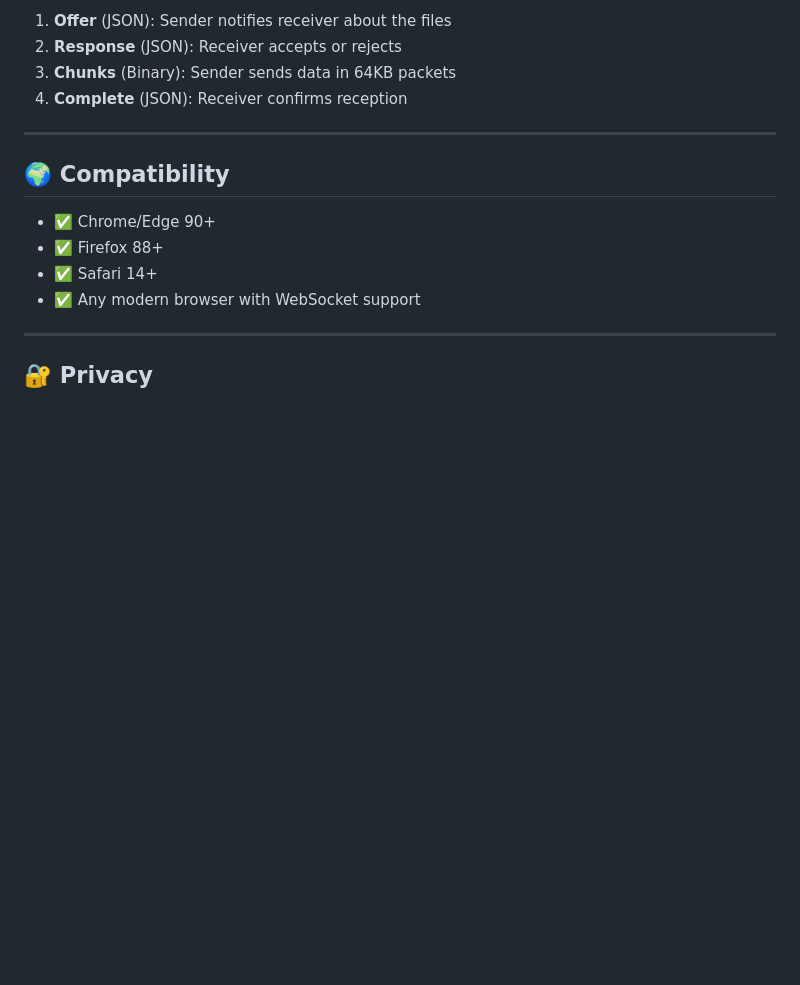
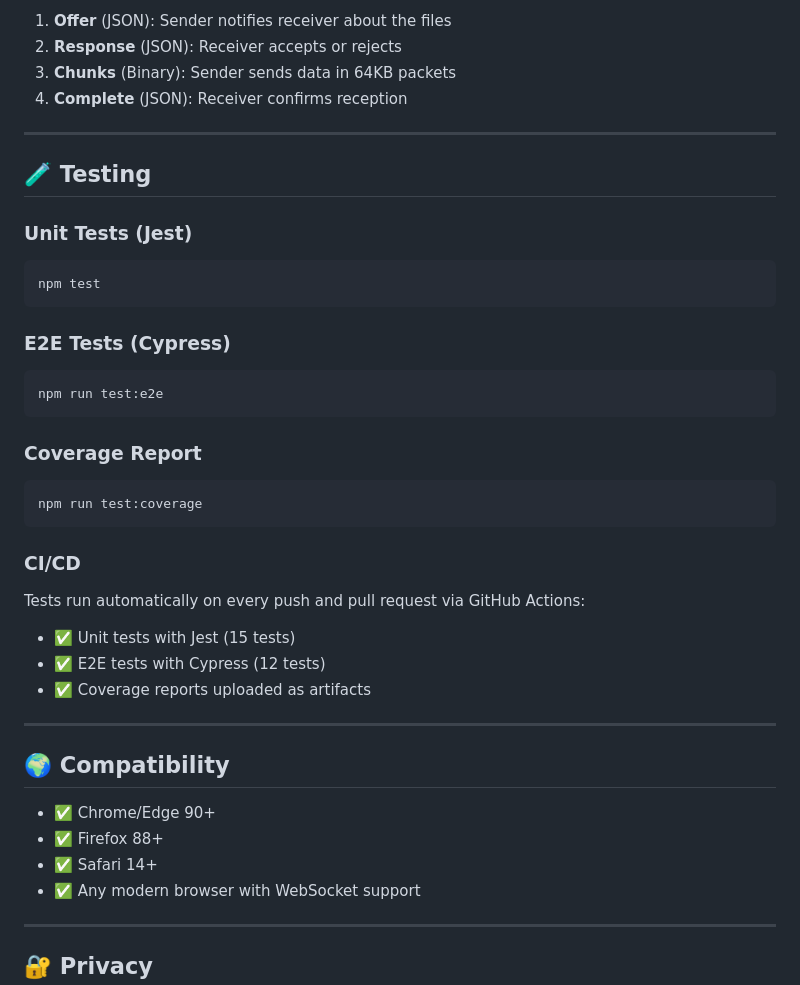
Before and after one commit to maldos23/bird-sender, a Markdown page: README.md, the part around the change. Drawn GitHub-style; blank space fills up the shorter version.

Commit message:
📚 Add testing documentation to README

````diff
--- a/README.md
+++ b/README.md
@@ -148,6 +148,35 @@ Bird Sender uses a custom binary protocol over WebSocket:
 
 ---
 
+## 🧪 Testing
+
+### Unit Tests (Jest)
+
+```bash
+npm test
+```
+
+### E2E Tests (Cypress)
+
+```bash
+npm run test:e2e
+```
+
+### Coverage Report
+
+```bash
+npm run test:coverage
+```
+
+### CI/CD
+
+Tests run automatically on every push and pull request via GitHub Actions:
+- ✅ Unit tests with Jest (15 tests)
+- ✅ E2E tests with Cypress (12 tests)
+- ✅ Coverage reports uploaded as artifacts
+
+---
+
 ## 🌍 Compatibility
 
 - ✅ Chrome/Edge 90+
````
